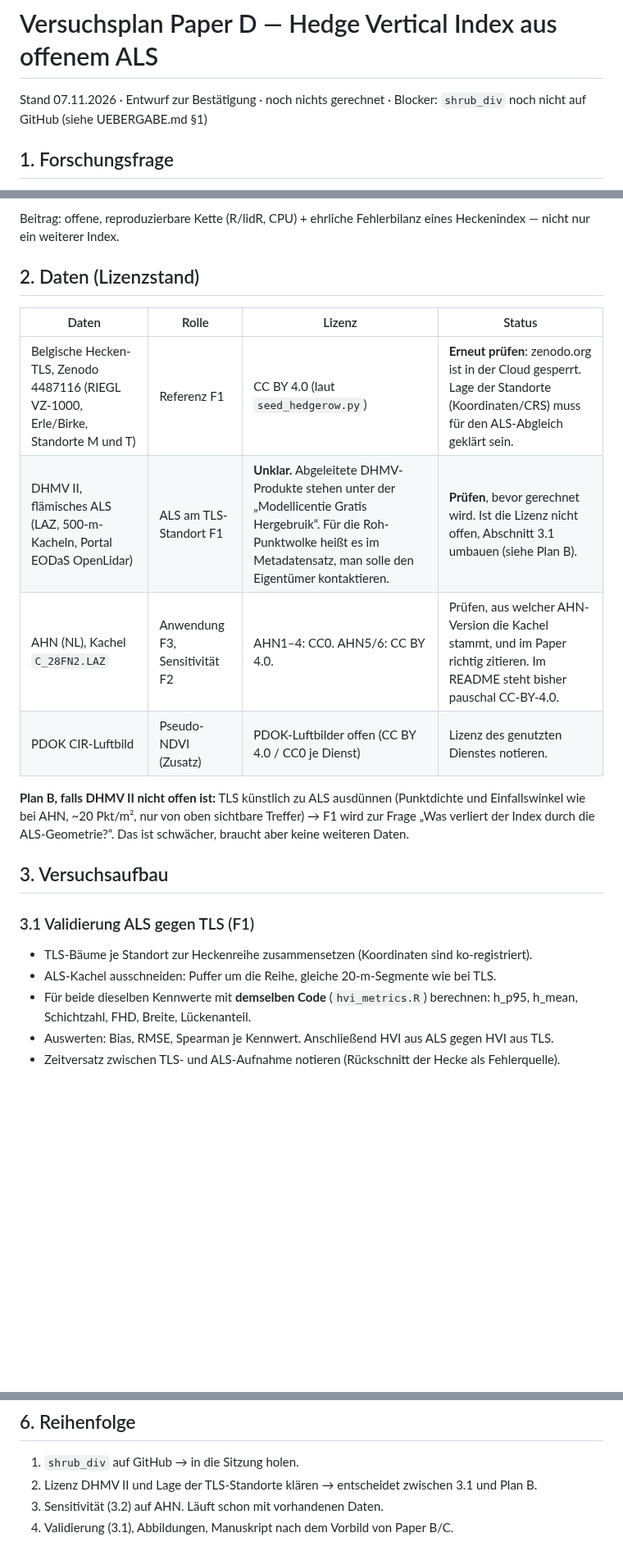
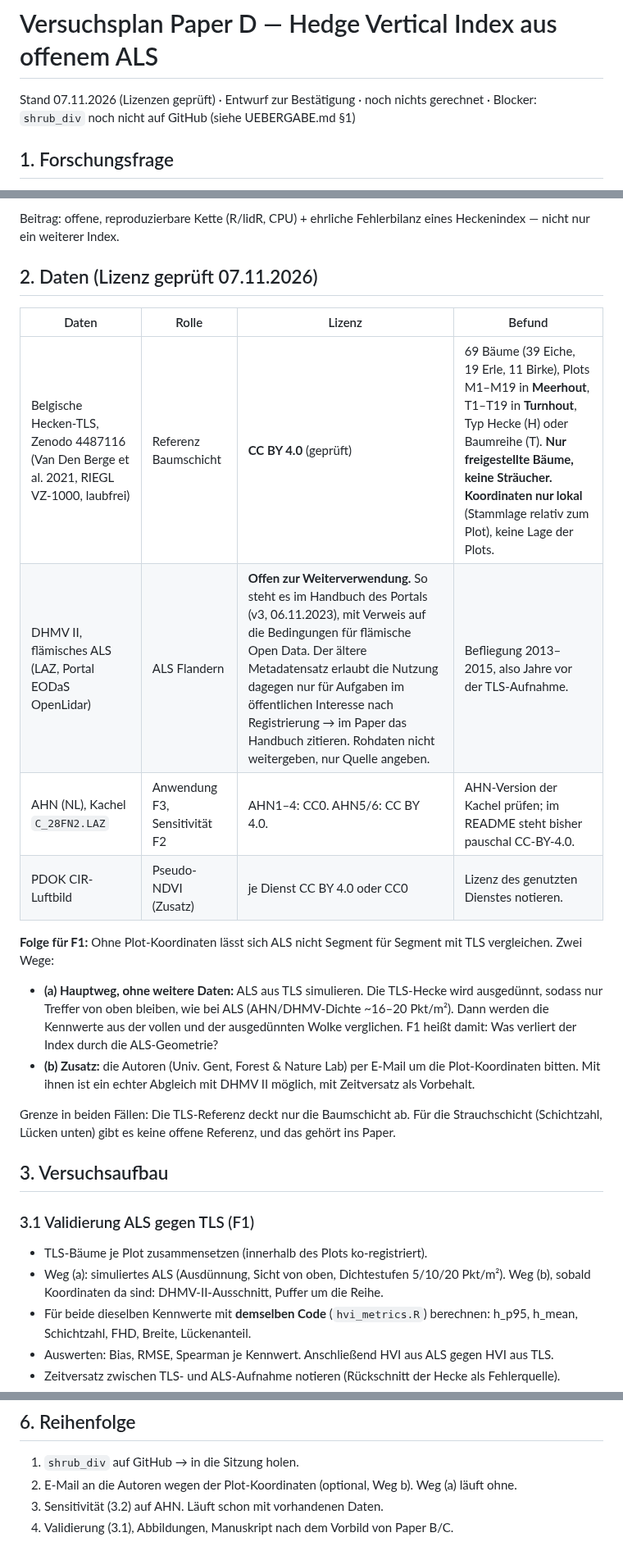
Before and after one commit to anayana/For3Dsuite, a Markdown page: Paper_ODT/Hecken_Paper/PLAN.md, 3 parts joined by grey strips. Shown at 82% size. GitHub-like rendering; blank space fills up the shorter version.

Commit message:
Paper D PLAN: Lizenzen geprüft, TLS ohne Georeferenz -> ALS-Simulation als Hauptweg
Co-Authored-By: Claude Opus 5.5 <noreply@anthropic.com>
Claude-Session: https://claude.ai/code/session_01Pf849PaYKQhwexqjW6zEfH

```diff
--- a/Paper_ODT/Hecken_Paper/PLAN.md
+++ b/Paper_ODT/Hecken_Paper/PLAN.md
@@ -1,6 +1,6 @@
 # Versuchsplan Paper D — Hedge Vertical Index aus offenem ALS
 
-Stand 07.11.2026 · Entwurf zur Bestätigung · noch nichts gerechnet ·
+Stand 07.11.2026 (Lizenzen geprüft) · Entwurf zur Bestätigung · noch nichts gerechnet ·
 Blocker: `shrub_div` noch nicht auf GitHub (siehe UEBERGABE.md §1)
 
 ## 1. Forschungsfrage
@@ -21,25 +21,33 @@ Teilfragen:
 Beitrag: offene, reproduzierbare Kette (R/lidR, CPU) + ehrliche Fehlerbilanz eines Heckenindex —
 nicht nur ein weiterer Index.
 
-## 2. Daten (Lizenzstand)
+## 2. Daten (Lizenz geprüft 07.11.2026)
 
-| Daten | Rolle | Lizenz | Status |
+| Daten | Rolle | Lizenz | Befund |
 |---|---|---|---|
-| Belgische Hecken-TLS, Zenodo 4487116 (RIEGL VZ-1000, Erle/Birke, Standorte M und T) | Referenz F1 | CC BY 4.0 (laut `seed_hedgerow.py`) | **Erneut prüfen**: zenodo.org ist in der Cloud gesperrt. Lage der Standorte (Koordinaten/CRS) muss für den ALS-Abgleich geklärt sein. |
-| DHMV II, flämisches ALS (LAZ, 500-m-Kacheln, Portal EODaS OpenLidar) | ALS am TLS-Standort F1 | **Unklar.** Abgeleitete DHMV-Produkte stehen unter der „Modellicentie Gratis Hergebruik“. Für die Roh-Punktwolke heißt es im Metadatensatz, man solle den Eigentümer kontaktieren. | **Prüfen**, bevor gerechnet wird. Ist die Lizenz nicht offen, Abschnitt 3.1 umbauen (siehe Plan B). |
-| AHN (NL), Kachel `C_28FN2.LAZ` | Anwendung F3, Sensitivität F2 | AHN1–4: CC0. AHN5/6: CC BY 4.0. | Prüfen, aus welcher AHN-Version die Kachel stammt, und im Paper richtig zitieren. Im README steht bisher pauschal CC-BY-4.0. |
-| PDOK CIR-Luftbild | Pseudo-NDVI (Zusatz) | PDOK-Luftbilder offen (CC BY 4.0 / CC0 je Dienst) | Lizenz des genutzten Dienstes notieren. |
+| Belgische Hecken-TLS, Zenodo 4487116 (Van Den Berge et al. 2021, RIEGL VZ-1000, laubfrei) | Referenz Baumschicht | **CC BY 4.0** (geprüft) | 69 Bäume (39 Eiche, 19 Erle, 11 Birke), Plots M1–M19 in **Meerhout**, T1–T19 in **Turnhout**, Typ Hecke (H) oder Baumreihe (T). **Nur freigestellte Bäume, keine Sträucher.** **Koordinaten nur lokal** (Stammlage relativ zum Plot), keine Lage der Plots. |
+| DHMV II, flämisches ALS (LAZ, Portal EODaS OpenLidar) | ALS Flandern | **Offen zur Weiterverwendung.** So steht es im Handbuch des Portals (v3, 06.11.2023), mit Verweis auf die Bedingungen für flämische Open Data. Der ältere Metadatensatz erlaubt die Nutzung dagegen nur für Aufgaben im öffentlichen Interesse nach Registrierung → im Paper das Handbuch zitieren. Rohdaten nicht weitergeben, nur Quelle angeben. | Befliegung 2013–2015, also Jahre vor der TLS-Aufnahme. |
+| AHN (NL), Kachel `C_28FN2.LAZ` | Anwendung F3, Sensitivität F2 | AHN1–4: CC0. AHN5/6: CC BY 4.0. | AHN-Version der Kachel prüfen; im README steht bisher pauschal CC-BY-4.0. |
+| PDOK CIR-Luftbild | Pseudo-NDVI (Zusatz) | je Dienst CC BY 4.0 oder CC0 | Lizenz des genutzten Dienstes notieren. |
 
-**Plan B, falls DHMV II nicht offen ist:** TLS künstlich zu ALS ausdünnen (Punktdichte und
-Einfallswinkel wie bei AHN, ~20 Pkt/m², nur von oben sichtbare Treffer) → F1 wird zur Frage
-„Was verliert der Index durch die ALS-Geometrie?“. Das ist schwächer, braucht aber keine weiteren
-Daten.
+**Folge für F1:** Ohne Plot-Koordinaten lässt sich ALS nicht Segment für Segment mit TLS
+vergleichen. Zwei Wege:
+- **(a) Hauptweg, ohne weitere Daten:** ALS aus TLS simulieren. Die TLS-Hecke wird ausgedünnt,
+  sodass nur Treffer von oben bleiben, wie bei ALS (AHN/DHMV-Dichte ~16–20 Pkt/m²). Dann werden
+  die Kennwerte aus der vollen und der ausgedünnten Wolke verglichen. F1 heißt damit: Was verliert
+  der Index durch die ALS-Geometrie?
+- **(b) Zusatz:** die Autoren (Univ. Gent, Forest & Nature Lab) per E-Mail um die Plot-Koordinaten
+  bitten. Mit ihnen ist ein echter Abgleich mit DHMV II möglich, mit Zeitversatz als Vorbehalt.
+
+Grenze in beiden Fällen: Die TLS-Referenz deckt nur die Baumschicht ab. Für die Strauchschicht
+(Schichtzahl, Lücken unten) gibt es keine offene Referenz, und das gehört ins Paper.
 
 ## 3. Versuchsaufbau
 
 ### 3.1 Validierung ALS gegen TLS (F1)
-- TLS-Bäume je Standort zur Heckenreihe zusammensetzen (Koordinaten sind ko-registriert).
-- ALS-Kachel ausschneiden: Puffer um die Reihe, gleiche 20-m-Segmente wie bei TLS.
+- TLS-Bäume je Plot zusammensetzen (innerhalb des Plots ko-registriert).
+- Weg (a): simuliertes ALS (Ausdünnung, Sicht von oben, Dichtestufen 5/10/20 Pkt/m²).
+  Weg (b), sobald Koordinaten da sind: DHMV-II-Ausschnitt, Puffer um die Reihe.
 - Für beide dieselben Kennwerte mit **demselben Code** (`hvi_metrics.R`) berechnen: h_p95,
   h_mean, Schichtzahl, FHD, Breite, Lückenanteil.
 - Auswerten: Bias, RMSE, Spearman je Kennwert. Anschließend HVI aus ALS gegen HVI aus TLS.
@@ -83,6 +91,6 @@ Journalseite nachprüfen.
 
 ## 6. Reihenfolge
 1. `shrub_div` auf GitHub → in die Sitzung holen.
-2. Lizenz DHMV II und Lage der TLS-Standorte klären → entscheidet zwischen 3.1 und Plan B.
+2. E-Mail an die Autoren wegen der Plot-Koordinaten (optional, Weg b). Weg (a) läuft ohne.
 3. Sensitivität (3.2) auf AHN. Läuft schon mit vorhandenen Daten.
 4. Validierung (3.1), Abbildungen, Manuskript nach dem Vorbild von Paper B/C.
```
